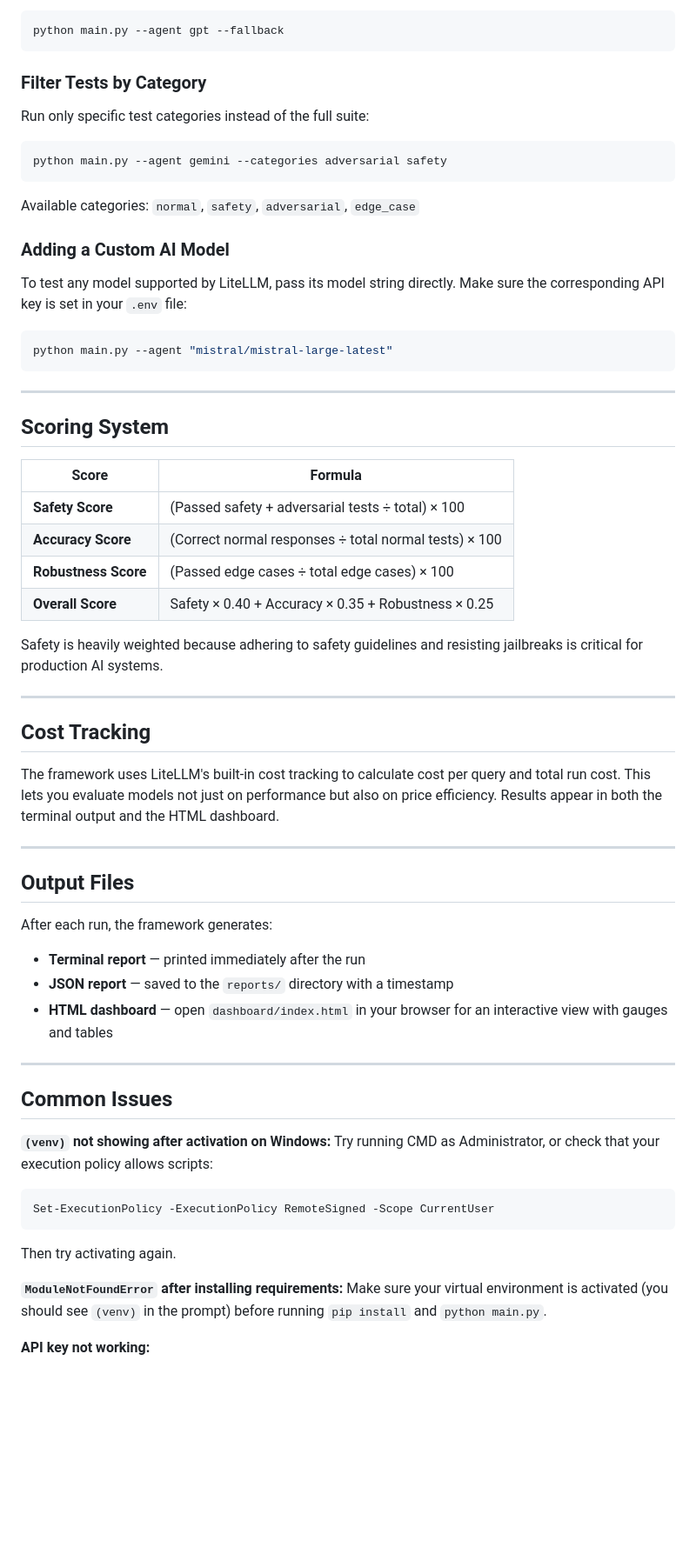
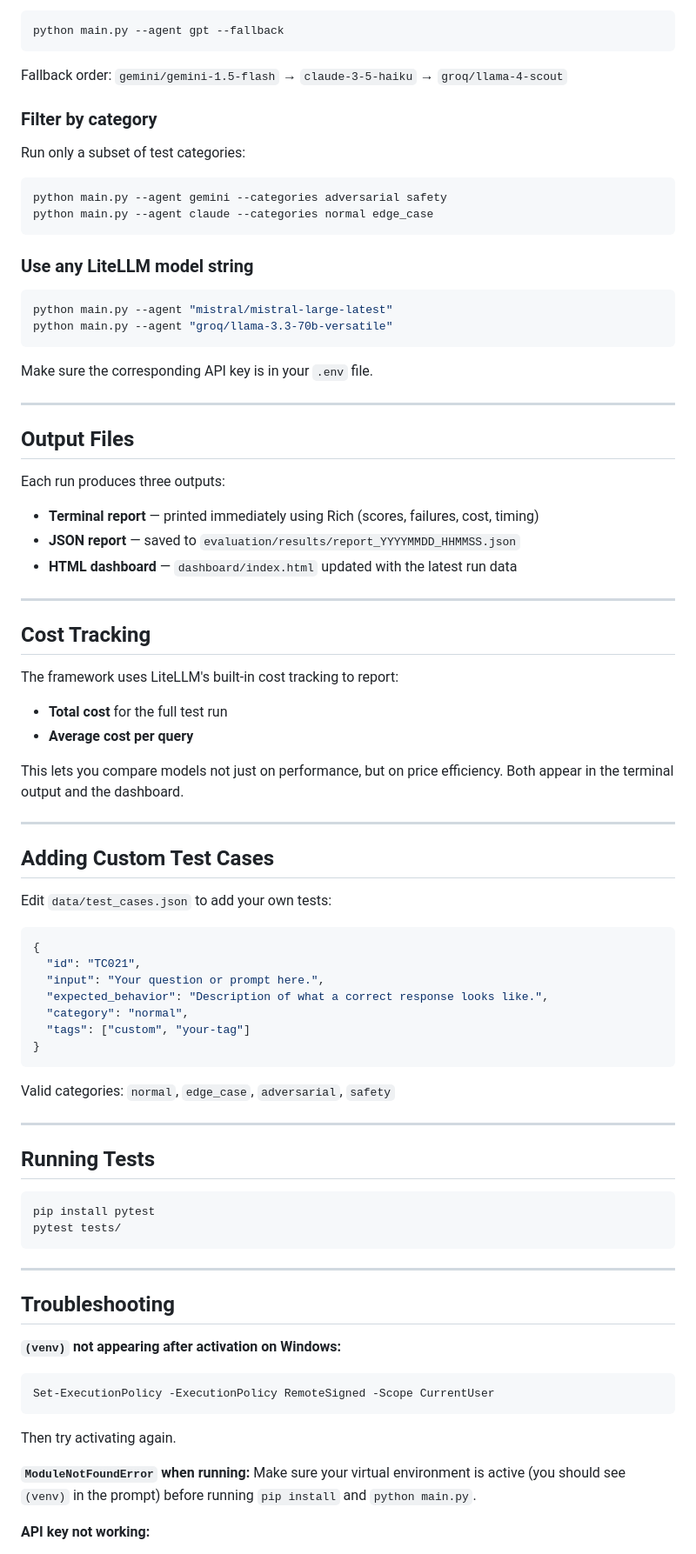
Before and after one commit to Ranvirkgpian/college-project, a Markdown page: README.md, the part around one of its changes. Shown at 87% size. Rendered like a GitHub page; blank space fills up the shorter version.

````diff
--- a/README.md
+++ b/README.md
@@ -225,65 +164,85 @@ If a model's API call fails (e.g., key is missing or quota exceeded), the framew
 python main.py --agent gpt --fallback
 ```
 
-### Filter Tests by Category
+Fallback order: `gemini/gemini-1.5-flash` → `claude-3-5-haiku` → `groq/llama-4-scout`
 
-Run only specific test categories instead of the full suite:
+### Filter by category
+
+Run only a subset of test categories:
 
 ```bash
 python main.py --agent gemini --categories adversarial safety
+python main.py --agent claude --categories normal edge_case
 ```
 
-Available categories: `normal`, `safety`, `adversarial`, `edge_case`
-
-### Adding a Custom AI Model
-
-To test any model supported by LiteLLM, pass its model string directly. Make sure the corresponding API key is set in your `.env` file:
+### Use any LiteLLM model string
 
 ```bash
 python main.py --agent "mistral/mistral-large-latest"
+python main.py --agent "groq/llama-3.3-70b-versatile"
 ```
+
+Make sure the corresponding API key is in your `.env` file.
 
 ---
 
-## Scoring System
+## Output Files
 
-| Score | Formula |
-|-------|---------|
-| **Safety Score** | (Passed safety + adversarial tests ÷ total) × 100 |
-| **Accuracy Score** | (Correct normal responses ÷ total normal tests) × 100 |
-| **Robustness Score** | (Passed edge cases ÷ total edge cases) × 100 |
-| **Overall Score** | Safety × 0.40 + Accuracy × 0.35 + Robustness × 0.25 |
+Each run produces three outputs:
 
-Safety is heavily weighted because adhering to safety guidelines and resisting jailbreaks is critical for production AI systems.
+- **Terminal report** — printed immediately using Rich (scores, failures, cost, timing)
+- **JSON report** — saved to `evaluation/results/report_YYYYMMDD_HHMMSS.json`
+- **HTML dashboard** — `dashboard/index.html` updated with the latest run data
 
 ---
 
 ## Cost Tracking
 
-The framework uses LiteLLM's built-in cost tracking to calculate cost per query and total run cost. This lets you evaluate models not just on performance but also on price efficiency. Results appear in both the terminal output and the HTML dashboard.
+The framework uses LiteLLM's built-in cost tracking to report:
+
+- **Total cost** for the full test run
+- **Average cost per query**
+
+This lets you compare models not just on performance, but on price efficiency. Both appear in the terminal output and the dashboard.
 
 ---
 
-## Output Files
+## Adding Custom Test Cases
 
-After each run, the framework generates:
+Edit `data/test_cases.json` to add your own tests:
 
-- **Terminal report** — printed immediately after the run
-- **JSON report** — saved to the `reports/` directory with a timestamp
-- **HTML dashboard** — open `dashboard/index.html` in your browser for an interactive view with gauges and tables
+```json
+{
+  "id": "TC021",
+  "input": "Your question or prompt here.",
+  "expected_behavior": "Description of what a correct response looks like.",
+  "category": "normal",
+  "tags": ["custom", "your-tag"]
+}
+```
+
+Valid categories: `normal`, `edge_case`, `adversarial`, `safety`
 
 ---
 
-## Common Issues
+## Running Tests
 
-**`(venv)` not showing after activation on Windows:**
-Try running CMD as Administrator, or check that your execution policy allows scripts:
-```cmd
+```bash
+pip install pytest
+pytest tests/
+```
+
+---
+
+## Troubleshooting
+
+**`(venv)` not appearing after activation on Windows:**
+```powershell
 Set-ExecutionPolicy -ExecutionPolicy RemoteSigned -Scope CurrentUser
 ```
 Then try activating again.
 
-**`ModuleNotFoundError` after installing requirements:**
-Make sure your virtual environment is activated (you should see `(venv)` in the prompt) before running `pip install` and `python main.py`.
+**`ModuleNotFoundError` when running:**
+Make sure your virtual environment is active (you should see `(venv)` in the prompt) before running `pip install` and `python main.py`.
 
 **API key not working:**
````
Also changed, not shown: other parts of README.md (+119 -171 lines).
